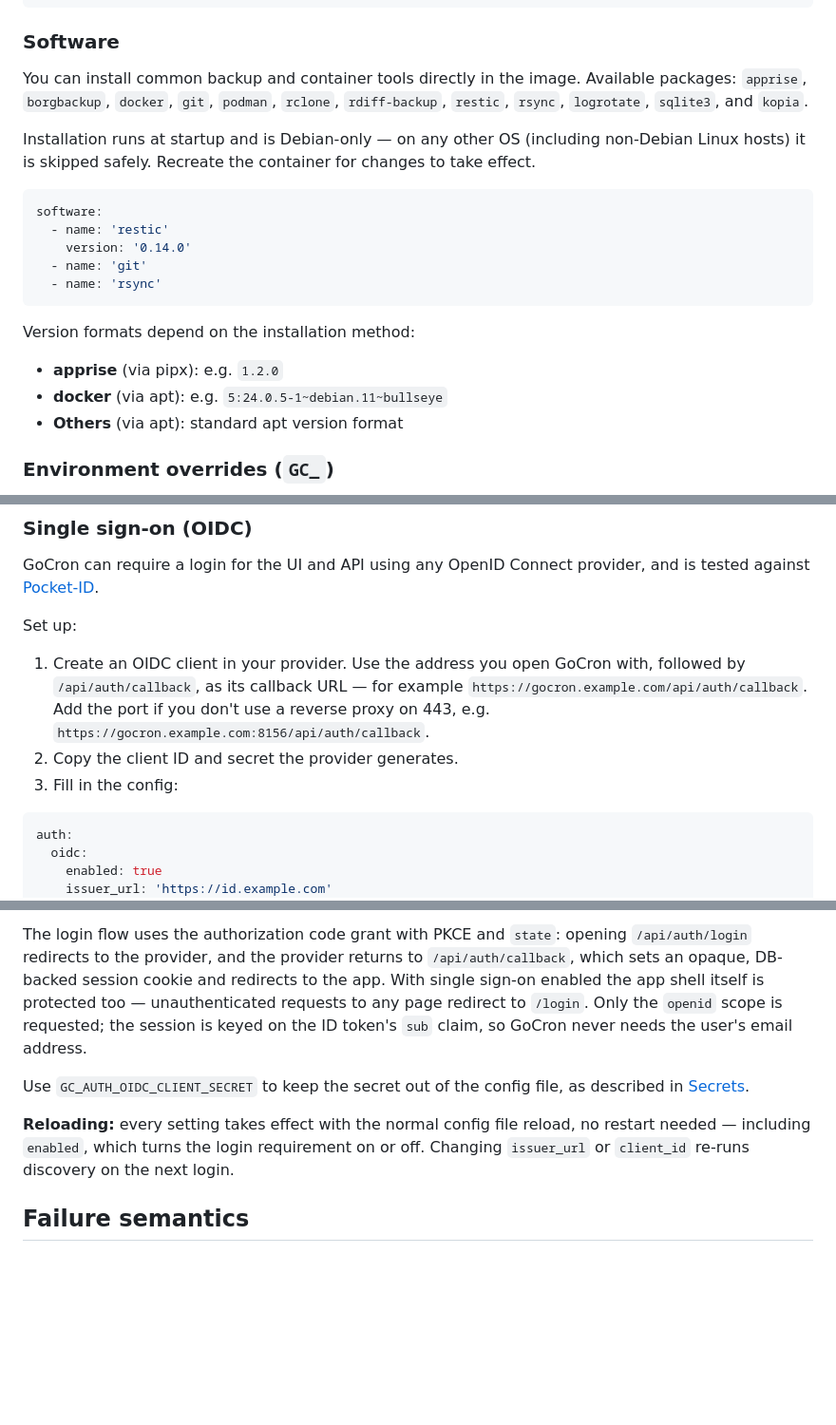
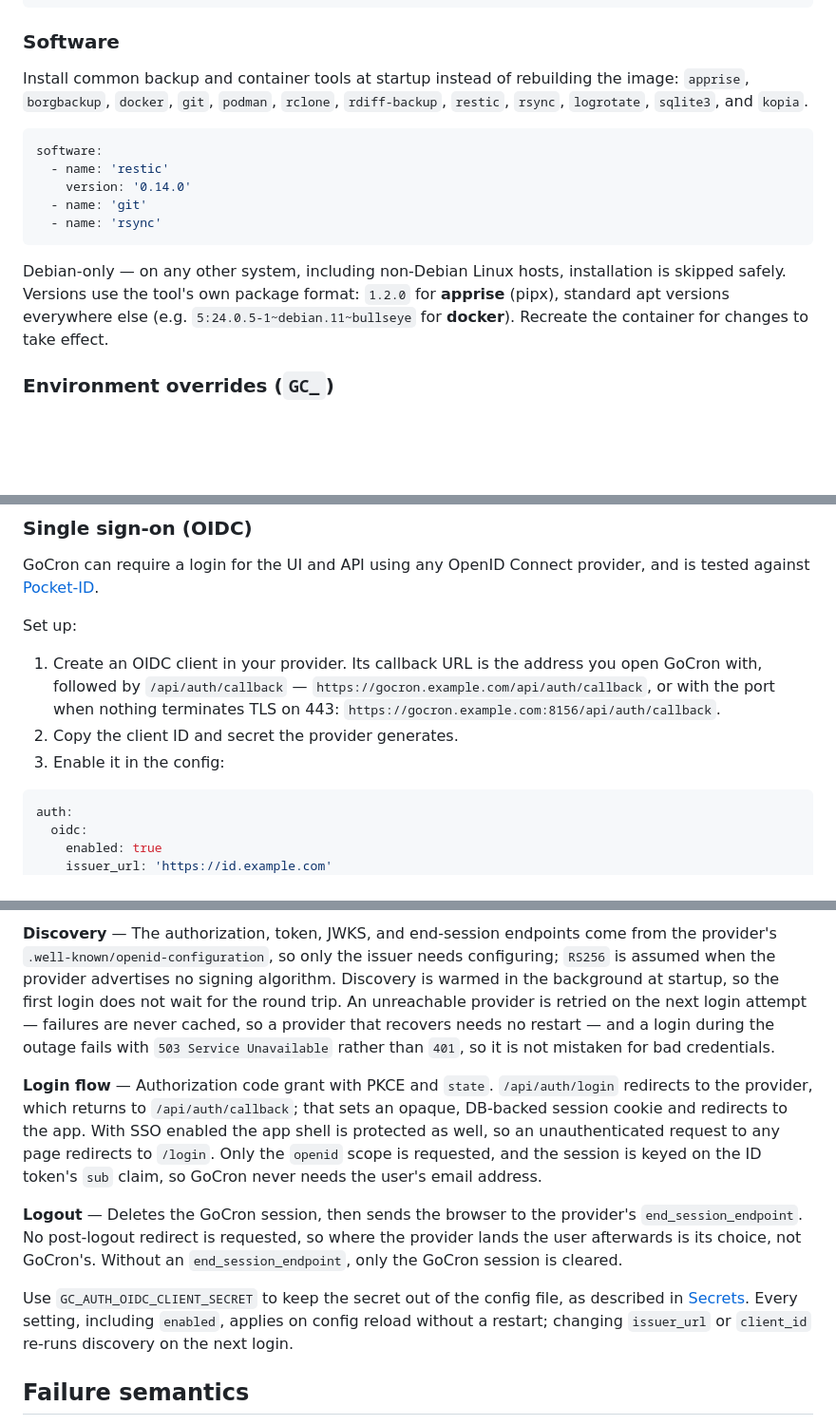
Before and after one commit to flohoss/gocron, a Markdown page: README.md, 3 parts joined by grey strips. Shown at 95% size. Drawn GitHub-style; blank space fills up the shorter version.

Commit message:
[docs] Tighten the README and restructure the OIDC section

````diff
--- a/README.md
+++ b/README.md
@@ -195,9 +196,7 @@ commands:
 
 ### Software
 
-You can install common backup and container tools directly in the image. Available packages: `apprise`, `borgbackup`, `docker`, `git`, `podman`, `rclone`, `rdiff-backup`, `restic`, `rsync`, `logrotate`, `sqlite3`, and `kopia`.
-
-Installation runs at startup and is Debian-only — on any other OS (including non-Debian Linux hosts) it is skipped safely. Recreate the container for changes to take effect.
+Install common backup and container tools at startup instead of rebuilding the image: `apprise`, `borgbackup`, `docker`, `git`, `podman`, `rclone`, `rdiff-backup`, `restic`, `rsync`, `logrotate`, `sqlite3`, and `kopia`.
 
 ```yaml
 software:
@@ -207,11 +206,7 @@ software:
   - name: 'rsync'
 ```
 
-Version formats depend on the installation method:
-
-- **apprise** (via pipx): e.g. `1.2.0`
-- **docker** (via apt): e.g. `5:24.0.5-1~debian.11~bullseye`
-- **Others** (via apt): standard apt version format
+Debian-only — on any other system, including non-Debian Linux hosts, installation is skipped safely. Versions use the tool's own package format: `1.2.0` for **apprise** (pipx), standard apt versions everywhere else (e.g. `5:24.0.5-1~debian.11~bullseye` for **docker**). Recreate the container for changes to take effect.
 
 ### Environment overrides (`GC_`)
 
@@ -325,9 +320,9 @@ GoCron can require a login for the UI and API using any OpenID Connect provider,
 
 Set up:
 
-1. Create an OIDC client in your provider. Use the address you open GoCron with, followed by `/api/auth/callback`, as its callback URL — for example `https://gocron.example.com/api/auth/callback`. Add the port if you don't use a reverse proxy on 443, e.g. `https://gocron.example.com:8156/api/auth/callback`.
+1. Create an OIDC client in your provider. Its callback URL is the address you open GoCron with, followed by `/api/auth/callback` — `https://gocron.example.com/api/auth/callback`, or with the port when nothing terminates TLS on 443: `https://gocron.example.com:8156/api/auth/callback`.
 2. Copy the client ID and secret the provider generates.
-3. Fill in the config:
+3. Enable it in the config:
 
 ```yaml
 auth:
@@ -342,9 +343,11 @@ All endpoints — authorization, token, JWKS, and the end-session URL — are di
 
-The login flow uses the authorization code grant with PKCE and `state`: opening `/api/auth/login` redirects to the provider, and the provider returns to `/api/auth/callback`, which sets an opaque, DB-backed session cookie and redirects to the app. With single sign-on enabled the app shell itself is protected too — unauthenticated requests to any page redirect to `/login`. Only the `openid` scope is requested; the session is keyed on the ID token's `sub` claim, so GoCron never needs the user's email address.
+**Discovery** — The authorization, token, JWKS, and end-session endpoints come from the provider's `.well-known/openid-configuration`, so only the issuer needs configuring; `RS256` is assumed when the provider advertises no signing algorithm. Discovery is warmed in the background at startup, so the first login does not wait for the round trip. An unreachable provider is retried on the next login attempt — failures are never cached, so a provider that recovers needs no restart — and a login during the outage fails with `503 Service Unavailable` rather than `401`, so it is not mistaken for bad credentials.
 
-Use `GC_AUTH_OIDC_CLIENT_SECRET` to keep the secret out of the config file, as described in [Secrets](#secrets).
+**Login flow** — Authorization code grant with PKCE and `state`. `/api/auth/login` redirects to the provider, which returns to `/api/auth/callback`; that sets an opaque, DB-backed session cookie and redirects to the app. With SSO enabled the app shell is protected as well, so an unauthenticated request to any page redirects to `/login`. Only the `openid` scope is requested, and the session is keyed on the ID token's `sub` claim, so GoCron never needs the user's email address.
 
-**Reloading:** every setting takes effect with the normal config file reload, no restart needed — including `enabled`, which turns the login requirement on or off. Changing `issuer_url` or `client_id` re-runs discovery on the next login.
+**Logout** — Deletes the GoCron session, then sends the browser to the provider's `end_session_endpoint`. No post-logout redirect is requested, so where the provider lands the user afterwards is its choice, not GoCron's. Without an `end_session_endpoint`, only the GoCron session is cleared.
+
+Use `GC_AUTH_OIDC_CLIENT_SECRET` to keep the secret out of the config file, as described in [Secrets](#secrets). Every setting, including `enabled`, applies on config reload without a restart; changing `issuer_url` or `client_id` re-runs discovery on the next login.
 
 ## Failure semantics
 
````
Also changed, not shown: other parts of README.md (+10 -3 lines).
